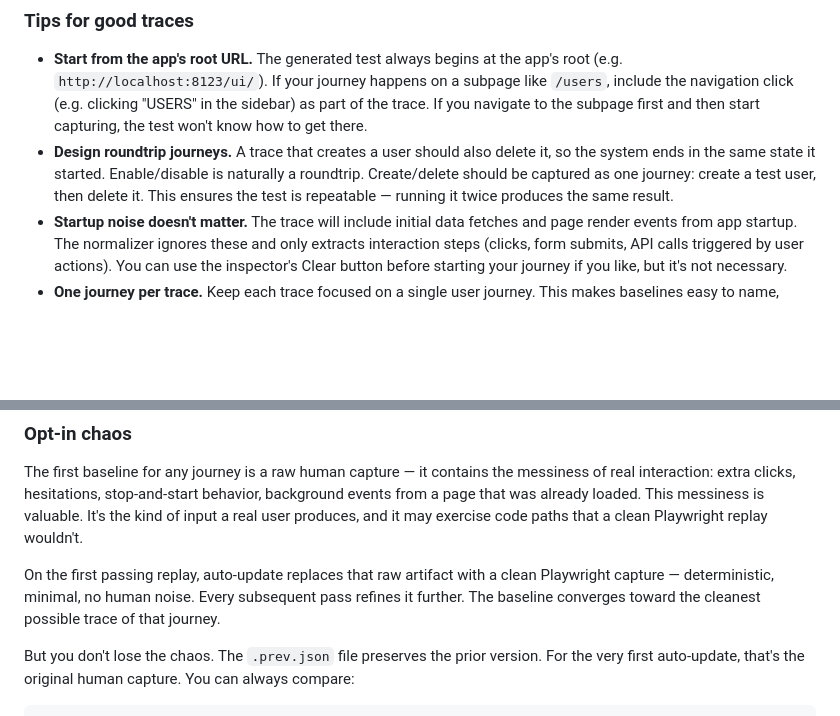
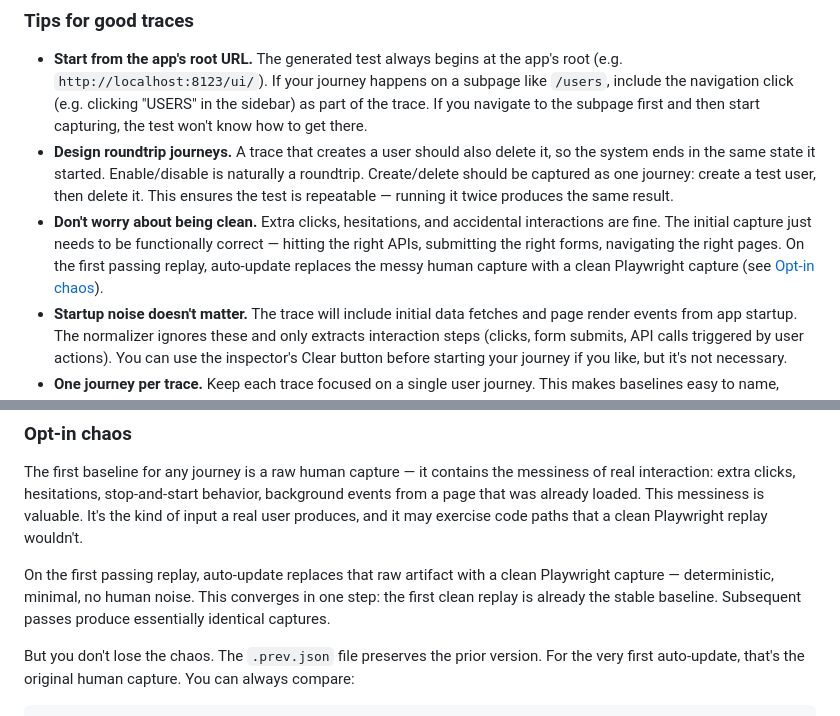
Before and after one commit to xmlui-org/trace-tools, a Markdown page: README.md, 2 parts joined by grey strips. Drawn GitHub-style; blank space fills up the shorter version.

Commit message:
docs: clarify auto-update converges in one step, relax capture guidance
Co-Authored-By: Claude Opus 4.6 <noreply@anthropic.com>

```diff
--- a/README.md
+++ b/README.md
@@ -91,6 +91,7 @@ Open the XMLUI inspector in the running app and perform the user journey you wan
 
 - **Start from the app's root URL.** The generated test always begins at the app's root (e.g. `http://localhost:8123/ui/`). If your journey happens on a subpage like `/users`, include the navigation click (e.g. clicking "USERS" in the sidebar) as part of the trace. If you navigate to the subpage first and then start capturing, the test won't know how to get there.
 - **Design roundtrip journeys.** A trace that creates a user should also delete it, so the system ends in the same state it started. Enable/disable is naturally a roundtrip. Create/delete should be captured as one journey: create a test user, then delete it. This ensures the test is repeatable — running it twice produces the same result.
+- **Don't worry about being clean.** Extra clicks, hesitations, and accidental interactions are fine. The initial capture just needs to be functionally correct — hitting the right APIs, submitting the right forms, navigating the right pages. On the first passing replay, auto-update replaces the messy human capture with a clean Playwright capture (see [Opt-in chaos](#opt-in-chaos)).
 - **Startup noise doesn't matter.** The trace will include initial data fetches and page render events from app startup. The normalizer ignores these and only extracts interaction steps (clicks, form submits, API calls triggered by user actions). You can use the inspector's Clear button before starting your journey if you like, but it's not necessary.
 - **One journey per trace.** Keep each trace focused on a single user journey. This makes baselines easy to name, understand, and debug when a test fails.
 
@@ -509,7 +510,7 @@ Most browser errors (400/404 from existence checks, React DOM nesting warnings)
 
 The first baseline for any journey is a raw human capture — it contains the messiness of real interaction: extra clicks, hesitations, stop-and-start behavior, background events from a page that was already loaded. This messiness is valuable. It's the kind of input a real user produces, and it may exercise code paths that a clean Playwright replay wouldn't.
 
-On the first passing replay, auto-update replaces that raw artifact with a clean Playwright capture — deterministic, minimal, no human noise. Every subsequent pass refines it further. The baseline converges toward the cleanest possible trace of that journey.
+On the first passing replay, auto-update replaces that raw artifact with a clean Playwright capture — deterministic, minimal, no human noise. This converges in one step: the first clean replay is already the stable baseline. Subsequent passes produce essentially identical captures.
 
 But you don't lose the chaos. The `.prev.json` file preserves the prior version. For the very first auto-update, that's the original human capture. You can always compare:
 
```
